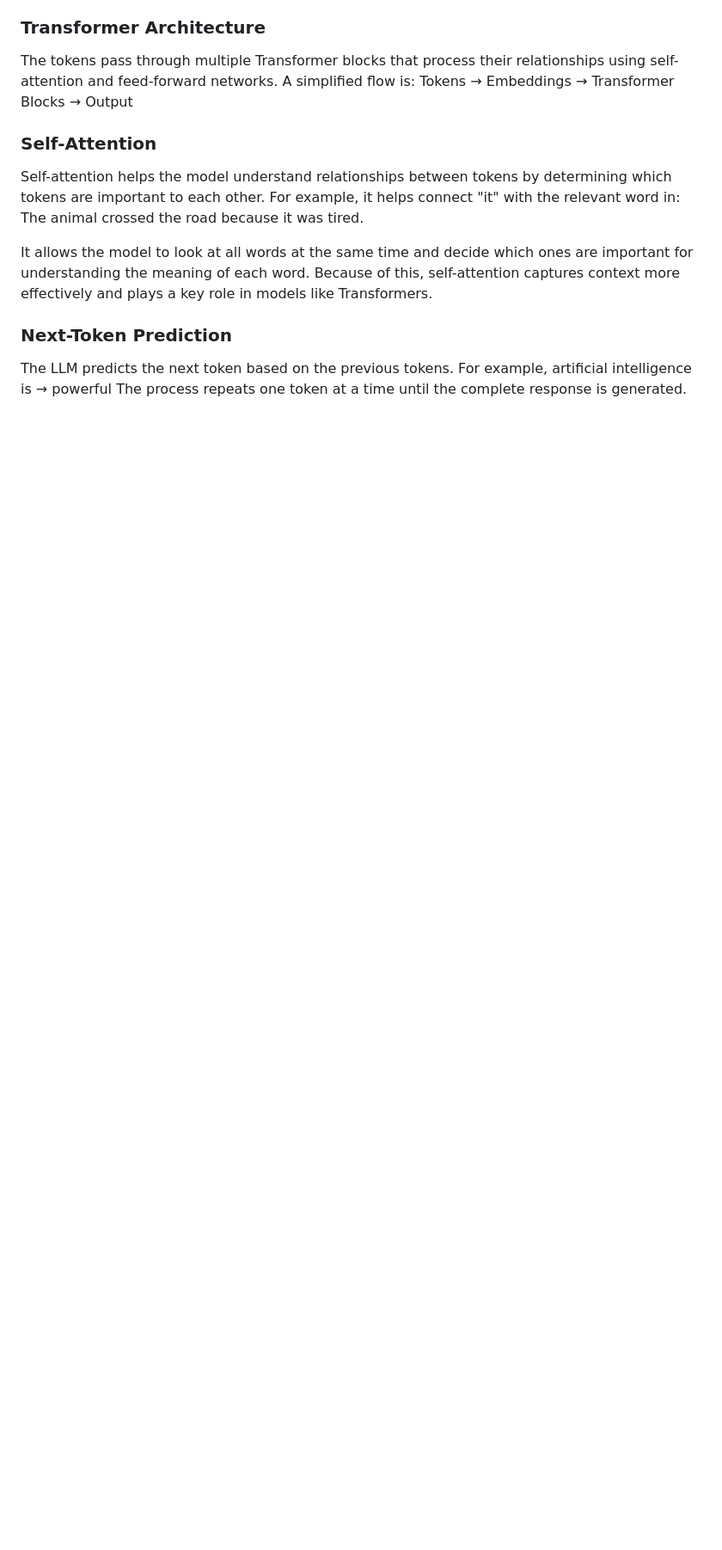
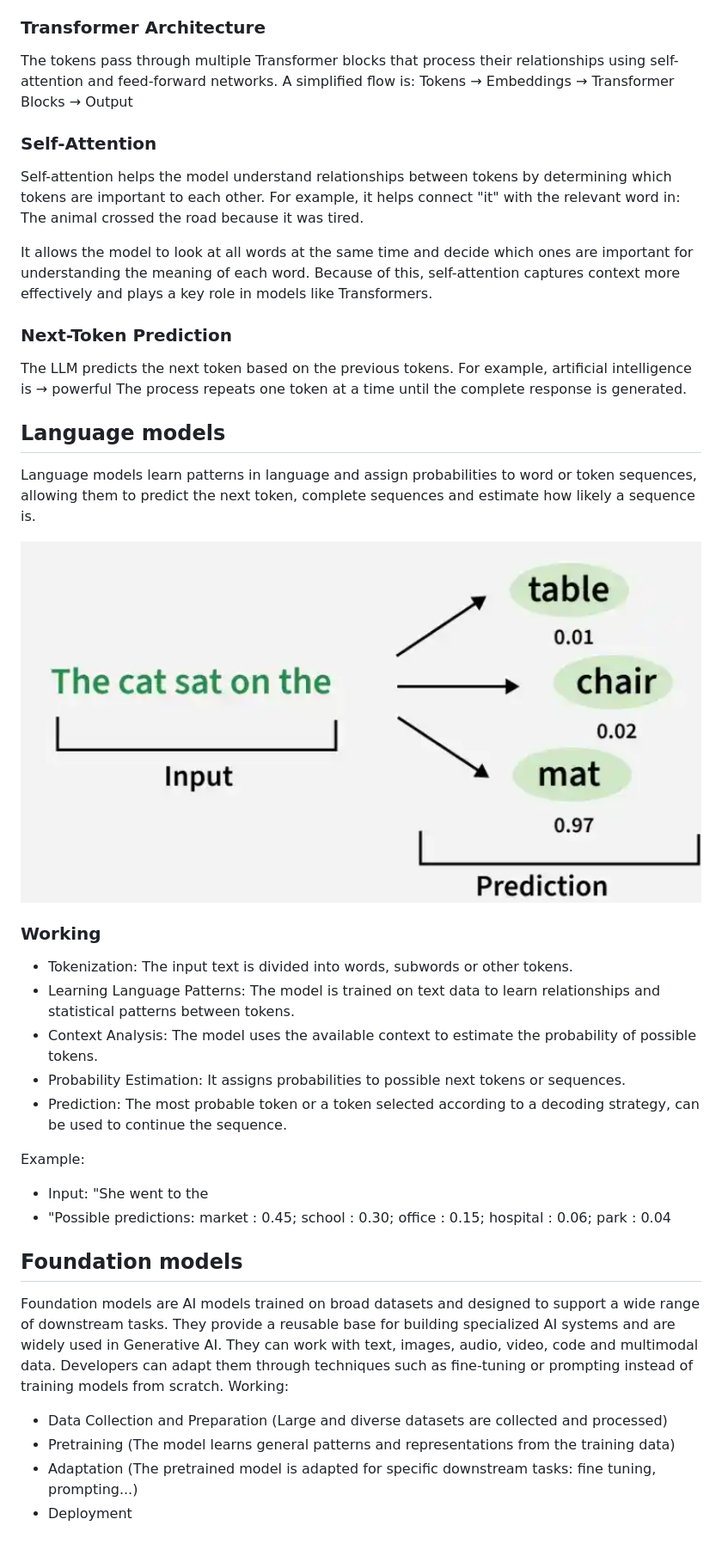
Before and after one commit to Joebsn/Artificial-Intelligence, a Markdown page: llm/README.md, the part around the change. Shown at 86% size. Rendered like a GitHub page; pictures changed too: llm/image-1.png (added); blank space fills up the shorter version.

```diff
--- a/llm/README.md
+++ b/llm/README.md
@@ -30,3 +30,38 @@ It allows the model to look at all words at the same time and decide which ones
 The LLM predicts the next token based on the previous tokens.
 For example, artificial intelligence is → powerful
 The process repeats one token at a time until the complete response is generated.
+
+## Language models
+
+Language models learn patterns in language and assign probabilities to word or token sequences, allowing them to predict the next token, complete sequences and estimate how likely a sequence is.
+
+![alt text](image-1.png)
+
+### Working
+
+- Tokenization: The input text is divided into words, subwords or other tokens.
+- Learning Language Patterns: The model is trained on text data to learn relationships and statistical patterns between tokens.
+- Context Analysis: The model uses the available context to estimate the probability of possible tokens.
+- Probability Estimation: It assigns probabilities to possible next tokens or sequences.
+- Prediction: The most probable token or a token selected according to a decoding strategy, can be used to continue the sequence.
+
+Example:
+
+- Input:  "She went to the
+- "Possible predictions:
+market : 0.45;
+school : 0.30;
+office : 0.15;
+hospital : 0.06;
+park : 0.04
+
+## Foundation models
+
+Foundation models are AI models trained on broad datasets and designed to support a wide range of downstream tasks. They provide a reusable base for building specialized AI systems and are widely used in Generative AI.
+They can work with text, images, audio, video, code and multimodal data. Developers can adapt them through techniques such as fine-tuning or prompting instead of training models from scratch.
+Working:
+
+- Data Collection and Preparation (Large and diverse datasets are collected and processed)
+- Pretraining (The model learns general patterns and representations from the training data)
+- Adaptation (The pretrained model is adapted for specific downstream tasks: fine tuning, prompting...)
+- Deployment
```
Also changed, not shown: ai_engineering/llm_apis/README.md (deleted, +0 -85 lines), llm/parameters/README.md (added, +90 -0 lines), 2 other files.
